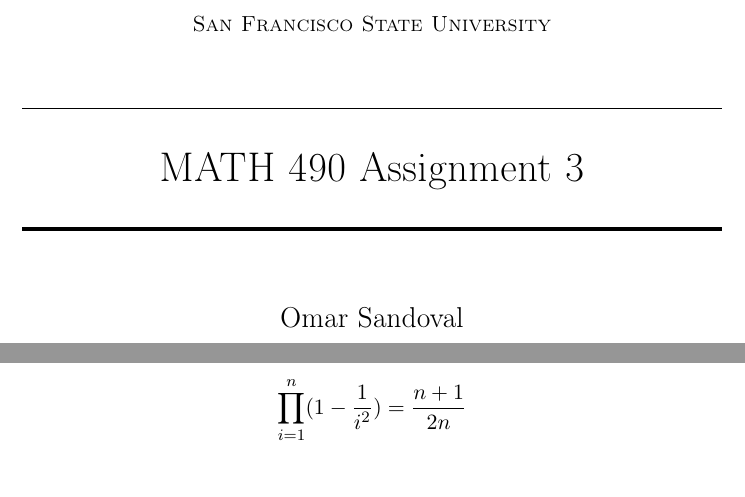
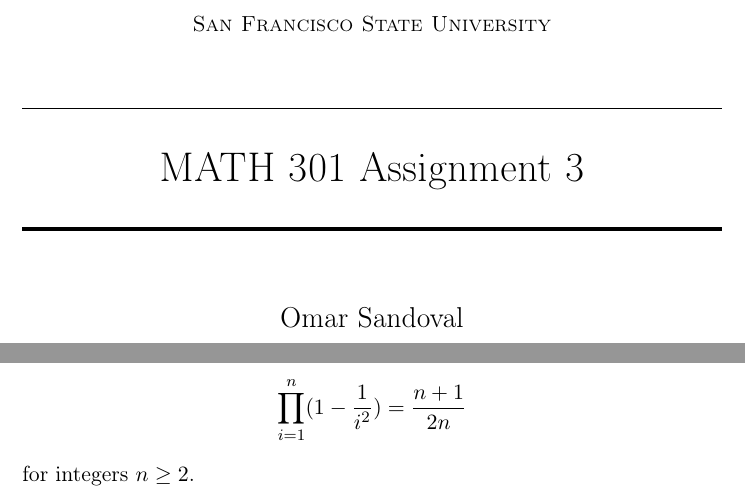
Before and after one commit to ohmar/MATH301, a LaTeX problem sheet (Homework3.tex): two parts of pages 1 and 2 of 2, joined at a grey line, cut so that both start at the same text. Compiled offline with pdfLaTeX.

Commit message:
Fixed title, #19 description.

```diff
--- a/Homework3.tex
+++ b/Homework3.tex
@@ -26,7 +26,7 @@
 \normalfont \normalsize
 \textsc{San Francisco State University} \\ [25pt]
 \horrule{0.5pt} \\[0.4cm] % Thin top horizontal rule
-\huge MATH 490 Assignment 3  \\ % The assignment title
+\huge MATH 301 Assignment 3  \\ % The assignment title
 \horrule{2pt} \\[0.5cm] % Thick bottom horizontal rule
 }
 
@@ -76,6 +76,6 @@ for all positive integers \textit{n}. \\
 \begin{align*}
 	\prod_{i=1}^n (1 - \frac{1}{i^2}) = \frac{n + 1}{2n}
 \end{align*}
-
+for integers $n \ge 2$.
 
 \end{document}
```
